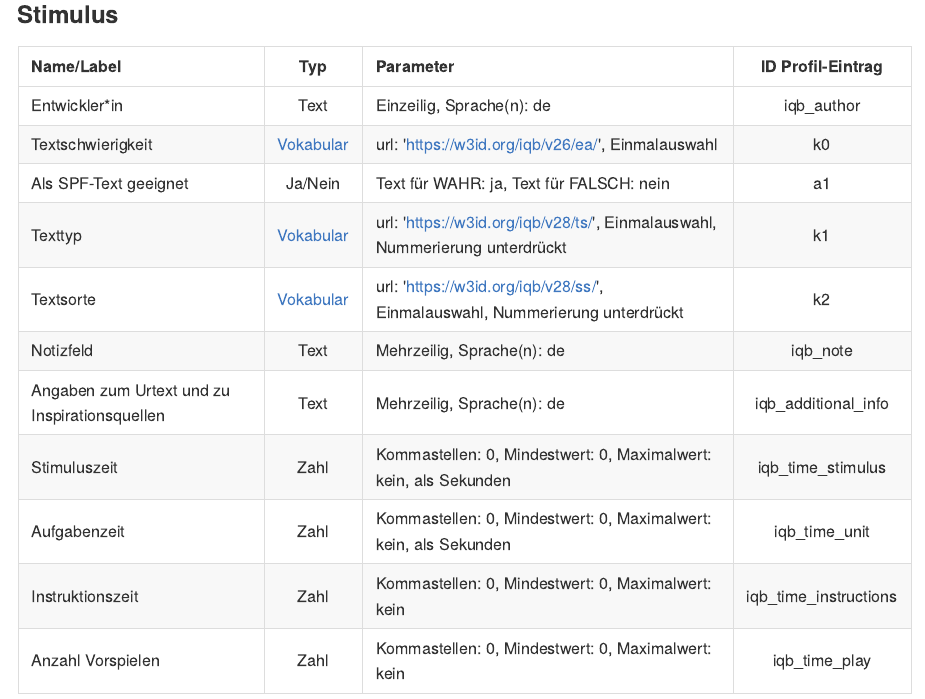
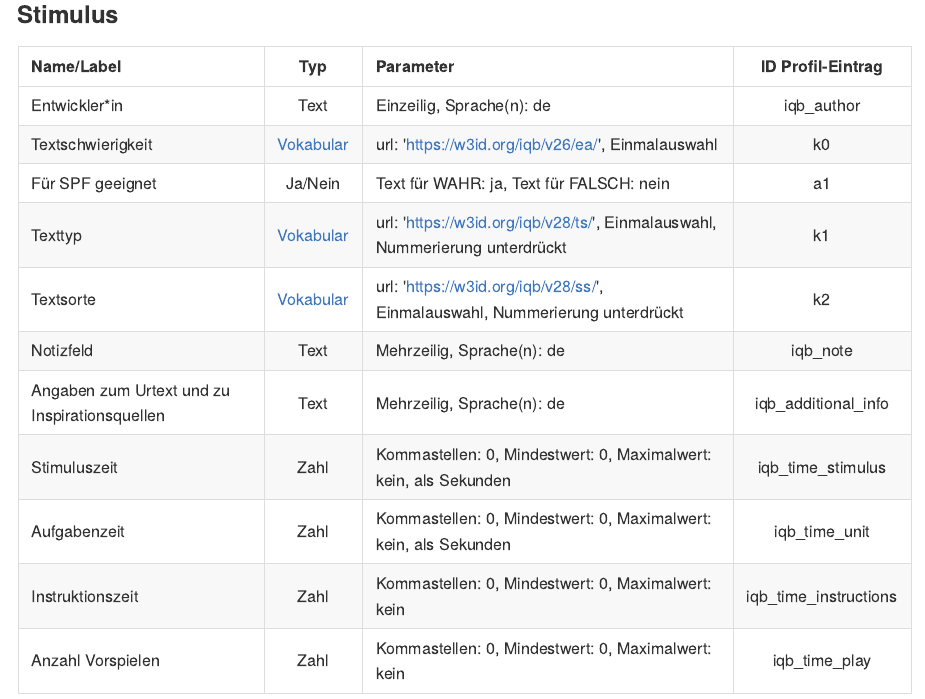
Before and after one commit to iqb-vocabs/p17, a Quarto document (docs/README.qmd): the page in a window 1100 px wide, from 440 px down. The pictures show the output file docs/README.md that the author committed with the source, drawn offline in the style of GitHub.

Commit message:
Replace label SPF

```diff
--- a/docs/README.qmd
+++ b/docs/README.qmd
@@ -20,7 +20,7 @@ ID of profile: `https://raw.githubusercontent.com/iqb-vocabs/p17/master/unit.jso
 | :--- | :---: | :--- | :---: |
 | Entwickler*in | Text |Einzeilig, Sprache(n): de | iqb_author |
 | Textschwierigkeit | [Vokabular](https://w3id.org/iqb/v26/ea/) | url: 'https://w3id.org/iqb/v26/ea/', Einmalauswahl | k0 |
-| Als SPF-Text geeignet | Ja/Nein |Text für WAHR: ja, Text für FALSCH: nein | a1 |
+| Für SPF geeignet | Ja/Nein |Text für WAHR: ja, Text für FALSCH: nein | a1 |
 | Texttyp | [Vokabular](https://w3id.org/iqb/v28/ts/) | url: 'https://w3id.org/iqb/v28/ts/', Einmalauswahl, Nummerierung unterdrückt | k1 |
 | Textsorte | [Vokabular](https://w3id.org/iqb/v28/ss/) | url: 'https://w3id.org/iqb/v28/ss/', Einmalauswahl, Nummerierung unterdrückt | k2 |
 | Notizfeld | Text |Mehrzeilig, Sprache(n): de | iqb_note |
--- a/unit.json
+++ b/unit.json
@@ -45,7 +45,7 @@
           "label": [
             {
               "lang": "de",
-              "value": "Als SPF-Text geeignet"
+              "value": "Für SPF geeignet"
             }
           ],
           "type": "boolean",
```
Also changed, not shown: docs/README.md.
